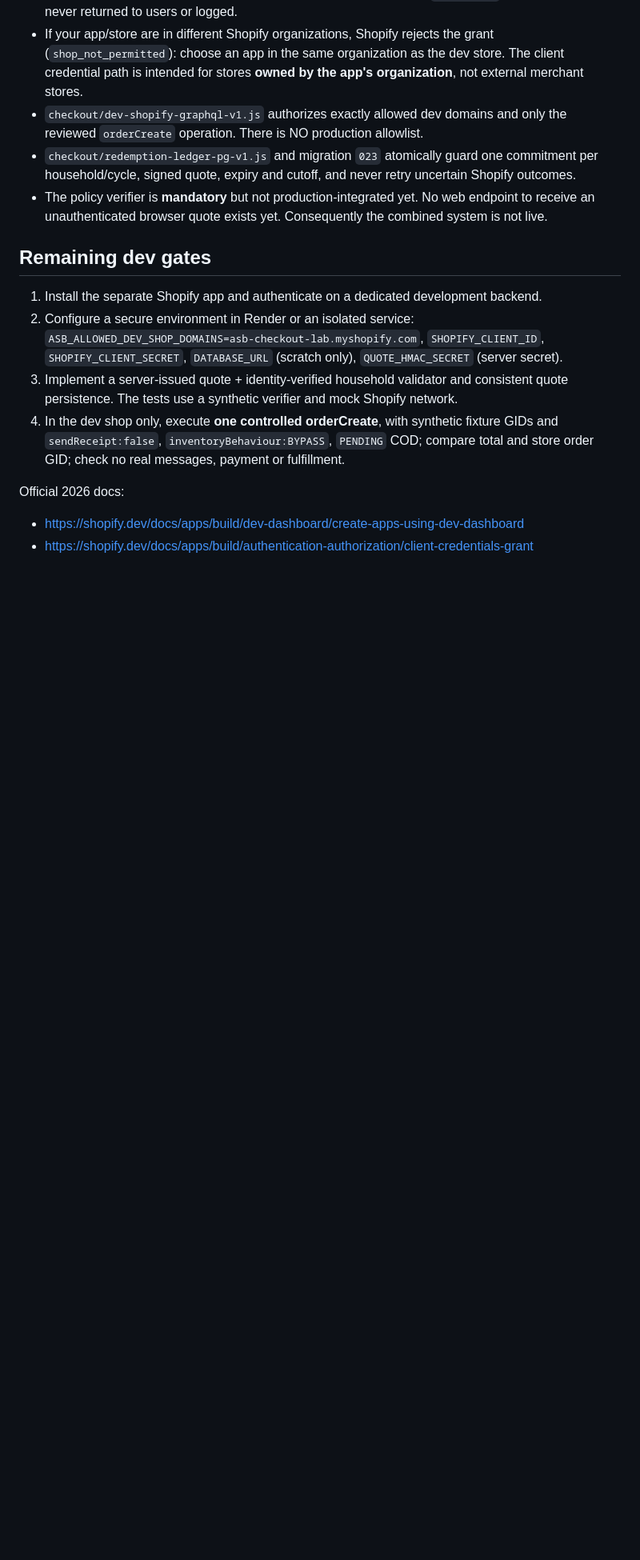
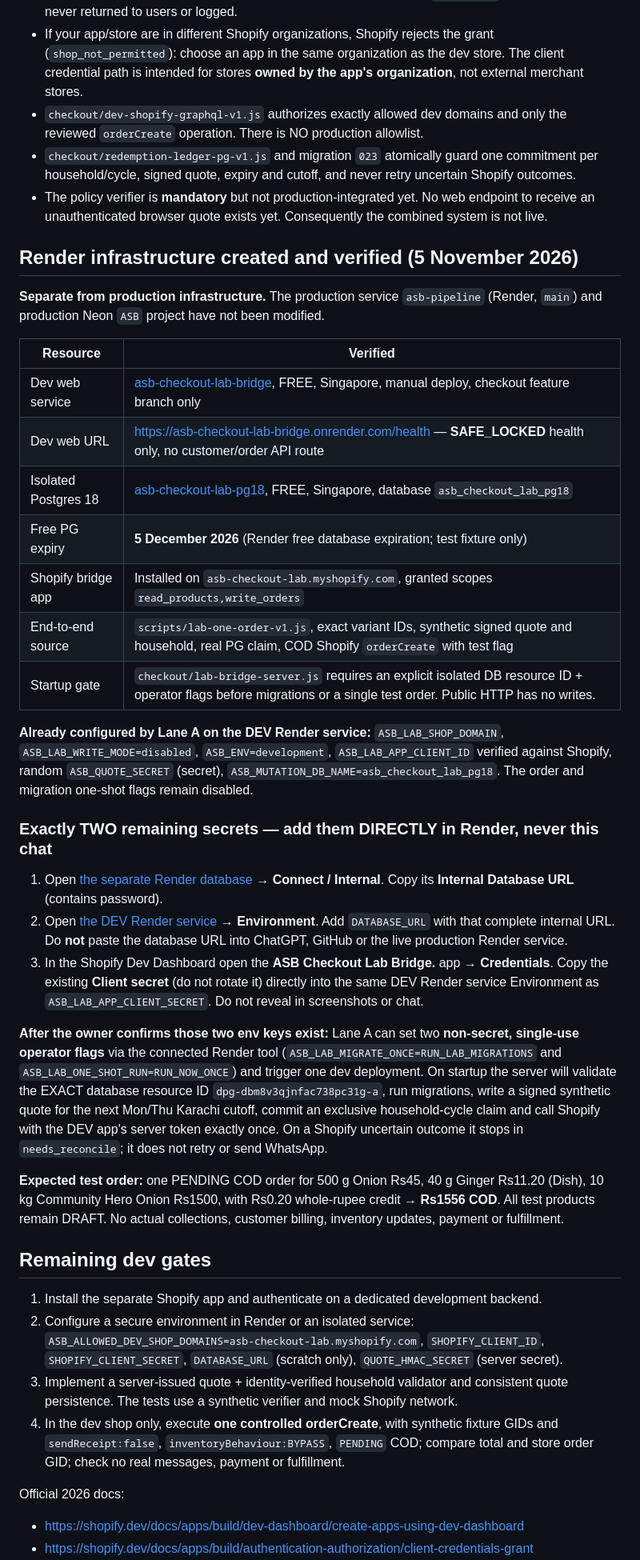
Before and after one commit to Baftwaqas/asb-pipeline, a Markdown page: docs/shopify-checkout-lab-bridge-setup.md, the part around the change. Shown at 80% size. GitHub-like rendering; blank space fills up the shorter version.

Commit message:
docs(checkout-lab): verified free isolated Render resources and two-secret handoff for one COD test

```diff
--- a/docs/shopify-checkout-lab-bridge-setup.md
+++ b/docs/shopify-checkout-lab-bridge-setup.md
@@ -24,6 +24,32 @@ This was a genuine Shopify API attempt: **no order was created**. The connector
 - `checkout/redemption-ledger-pg-v1.js` and migration `023` atomically guard one commitment per household/cycle, signed quote, expiry and cutoff, and never retry uncertain Shopify outcomes.
 - The policy verifier is **mandatory** but not production-integrated yet. No web endpoint to receive an unauthenticated browser quote exists yet. Consequently the combined system is not live.
 
+## Render infrastructure created and verified (5 November 2026)
+
+**Separate from production infrastructure.** The production service `asb-pipeline` (Render, `main`) and production Neon `ASB` project have not been modified.
+
+| Resource | Verified |
+| --- | --- |
+| Dev web service | [asb-checkout-lab-bridge](https://dashboard.render.com/web/srv-dbm8vvt6e07s73bgu25g), FREE, Singapore, manual deploy, checkout feature branch only |
+| Dev web URL | https://asb-checkout-lab-bridge.onrender.com/health — **SAFE_LOCKED** health only, no customer/order API route |
+| Isolated Postgres 18 | [asb-checkout-lab-pg18](https://dashboard.render.com/d/dpg-dbm8v3qjnfac738pc31g-a), FREE, Singapore, database `asb_checkout_lab_pg18` |
+| Free PG expiry | **5 December 2026** (Render free database expiration; test fixture only) |
+| Shopify bridge app | Installed on `asb-checkout-lab.myshopify.com`, granted scopes `read_products,write_orders` |
+| End-to-end source | `scripts/lab-one-order-v1.js`, exact variant IDs, synthetic signed quote and household, real PG claim, COD Shopify `orderCreate` with test flag |
+| Startup gate | `checkout/lab-bridge-server.js` requires an explicit isolated DB resource ID + operator flags before migrations or a single test order. Public HTTP has no writes. |
+
+**Already configured by Lane A on the DEV Render service:** `ASB_LAB_SHOP_DOMAIN`, `ASB_LAB_WRITE_MODE=disabled`, `ASB_ENV=development`, `ASB_LAB_APP_CLIENT_ID` verified against Shopify, random `ASB_QUOTE_SECRET` (secret), `ASB_MUTATION_DB_NAME=asb_checkout_lab_pg18`. The order and migration one-shot flags remain disabled.
+
+### Exactly TWO remaining secrets — add them DIRECTLY in Render, never this chat
+
+1. Open [the separate Render database](https://dashboard.render.com/d/dpg-dbm8v3qjnfac738pc31g-a) → **Connect / Internal**. Copy its **Internal Database URL** (contains password).
+2. Open [the DEV Render service](https://dashboard.render.com/web/srv-dbm8vvt6e07s73bgu25g) → **Environment**. Add `DATABASE_URL` with that complete internal URL. Do **not** paste the database URL into ChatGPT, GitHub or the live production Render service.
+3. In the Shopify Dev Dashboard open the **ASB Checkout Lab Bridge.** app → **Credentials**. Copy the existing **Client secret** (do not rotate it) directly into the same DEV Render service Environment as `ASB_LAB_APP_CLIENT_SECRET`. Do not reveal in screenshots or chat.
+
+**After the owner confirms those two env keys exist:** Lane A can set two **non-secret, single-use operator flags** via the connected Render tool (`ASB_LAB_MIGRATE_ONCE=RUN_LAB_MIGRATIONS` and `ASB_LAB_ONE_SHOT_RUN=RUN_NOW_ONCE`) and trigger one dev deployment. On startup the server will validate the EXACT database resource ID `dpg-dbm8v3qjnfac738pc31g-a`, run migrations, write a signed synthetic quote for the next Mon/Thu Karachi cutoff, commit an exclusive household-cycle claim and call Shopify with the DEV app's server token exactly once. On a Shopify uncertain outcome it stops in `needs_reconcile`; it does not retry or send WhatsApp.
+
+**Expected test order:** one PENDING COD order for 500 g Onion Rs45, 40 g Ginger Rs11.20 (Dish), 10 kg Community Hero Onion Rs1500, with Rs0.20 whole-rupee credit → **Rs1556 COD**. All test products remain DRAFT. No actual collections, customer billing, inventory updates, payment or fulfillment.
+
 ## Remaining dev gates
 1. Install the separate Shopify app and authenticate on a dedicated development backend.
 2. Configure a secure environment in Render or an isolated service: `ASB_ALLOWED_DEV_SHOP_DOMAINS=asb-checkout-lab.myshopify.com`, `SHOPIFY_CLIENT_ID`, `SHOPIFY_CLIENT_SECRET`, `DATABASE_URL` (scratch only), `QUOTE_HMAC_SECRET` (server secret).
```
